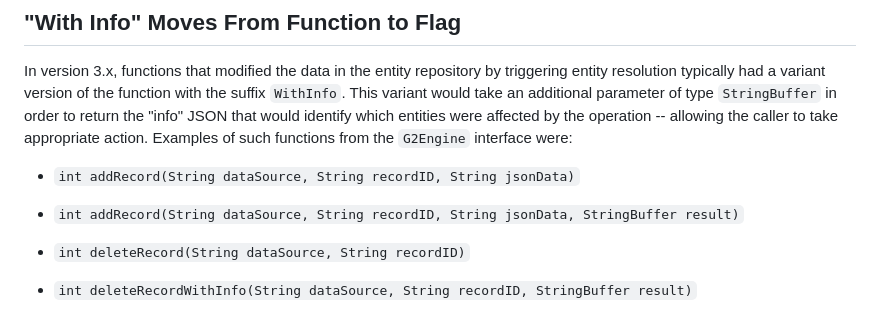
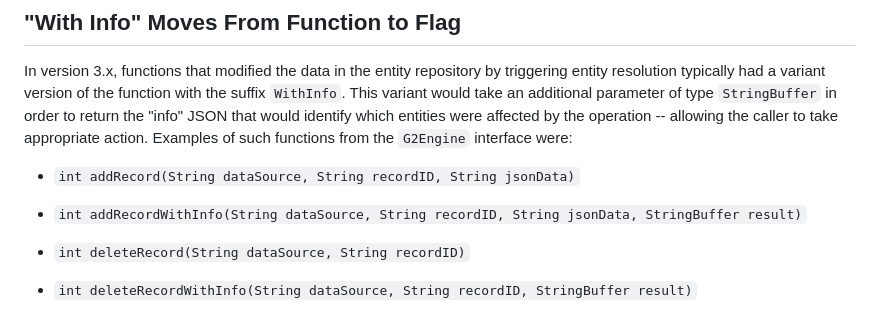
Before and after one commit to senzing-garage/sz-sdk-java, a Markdown page: Migration.md, the part around the change. Rendered like a GitHub page.

Commit message:
Added WithInfo suffix to addRecord() bullet point

```diff
--- a/Migration.md
+++ b/Migration.md
@@ -365,7 +365,7 @@ the operation -- allowing the caller to take appropriate action.  Examples of su
 functions from the `G2Engine` interface were:
 
 - `int addRecord(String dataSource, String recordID, String jsonData)`
-- `int addRecord(String dataSource, String recordID, String jsonData, StringBuffer result)`
+- `int addRecordWithInfo(String dataSource, String recordID, String jsonData, StringBuffer result)`
 
 - `int deleteRecord(String dataSource, String recordID)`
 - `int deleteRecordWithInfo(String dataSource, String recordID, StringBuffer result)`
```
